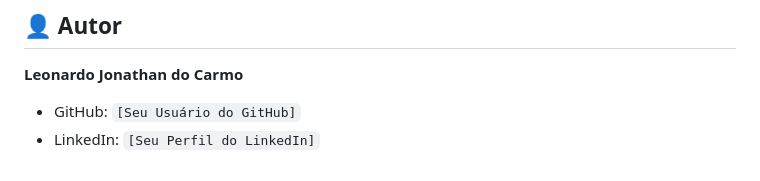
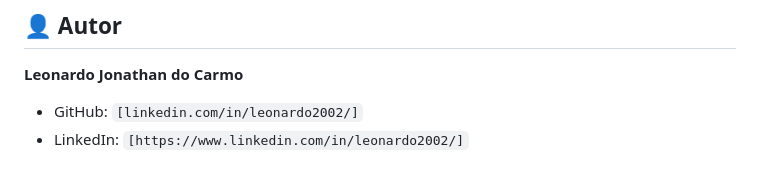
Before and after one commit to LeonardoDevFS/Ponto-Web---Caramelo-de-Maria, a Markdown page: README.md, the part around the change. Rendered like a GitHub page.

```diff
--- a/README.md
+++ b/README.md
@@ -115,5 +115,5 @@ Após a hospedagem, acesse o link gerado pelo serviço no navegador do celular p
 
 **Leonardo Jonathan do Carmo**
 
-* GitHub: `[Seu Usuário do GitHub]`
-* LinkedIn: `[Seu Perfil do LinkedIn]`
+* GitHub: `[linkedin.com/in/leonardo2002/]`
+* LinkedIn: `[https://www.linkedin.com/in/leonardo2002/]`
```
